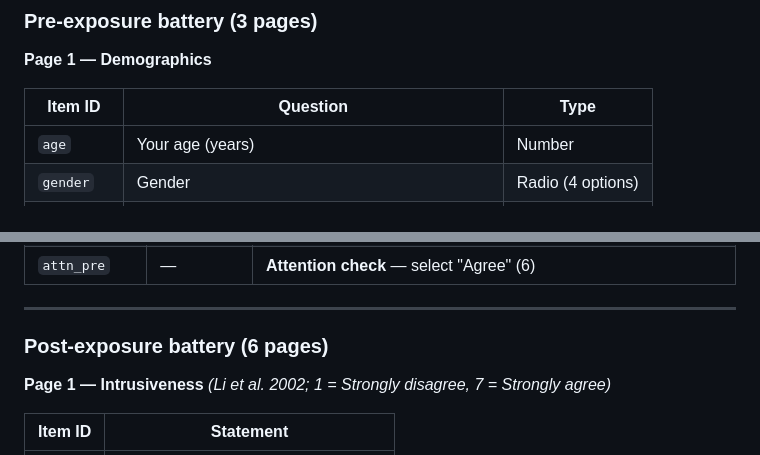
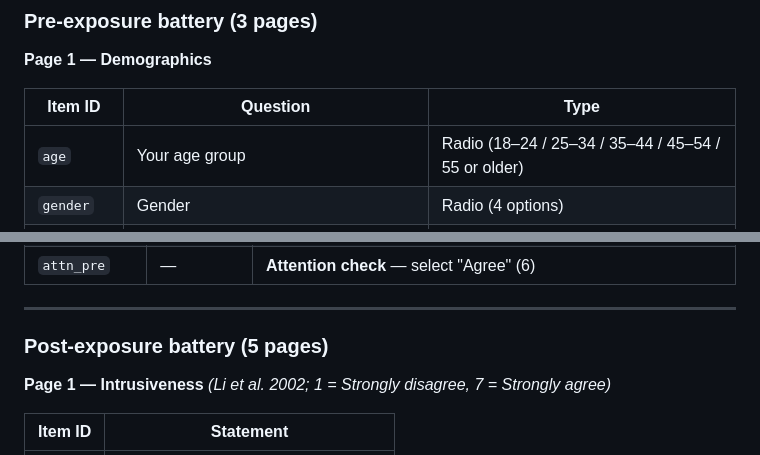
Before and after one commit to dzilbershtein/avod-lab, a Markdown page: README.md, 2 parts joined by grey strips. Rendered like a GitHub page.

```diff
--- a/README.md
+++ b/README.md
@@ -189,7 +187,7 @@ The full battery is implemented in [`static/survey.js`](static/survey.js). Items
 
 | Item ID | Question | Type |
 |---------|----------|------|
-| `age` | Your age (years) | Number |
+| `age` | Your age group | Radio (18–24 / 25–34 / 35–44 / 45–54 / 55 or older) |
 | `gender` | Gender | Radio (4 options) |
 | `vod_freq` | How often do you watch ad-supported streaming? | Radio (5 options) |
 
@@ -217,7 +215,7 @@ The full battery is implemented in [`static/survey.js`](static/survey.js). Items
 
 ---
 
-### Post-exposure battery (6 pages)
+### Post-exposure battery (5 pages)
 
 **Page 1 — Intrusiveness**
 *(Li et al. 2002; 1 = Strongly disagree, 7 = Strongly agree)*
```
Also changed, not shown: other parts of README.md (+3 -18 lines).
